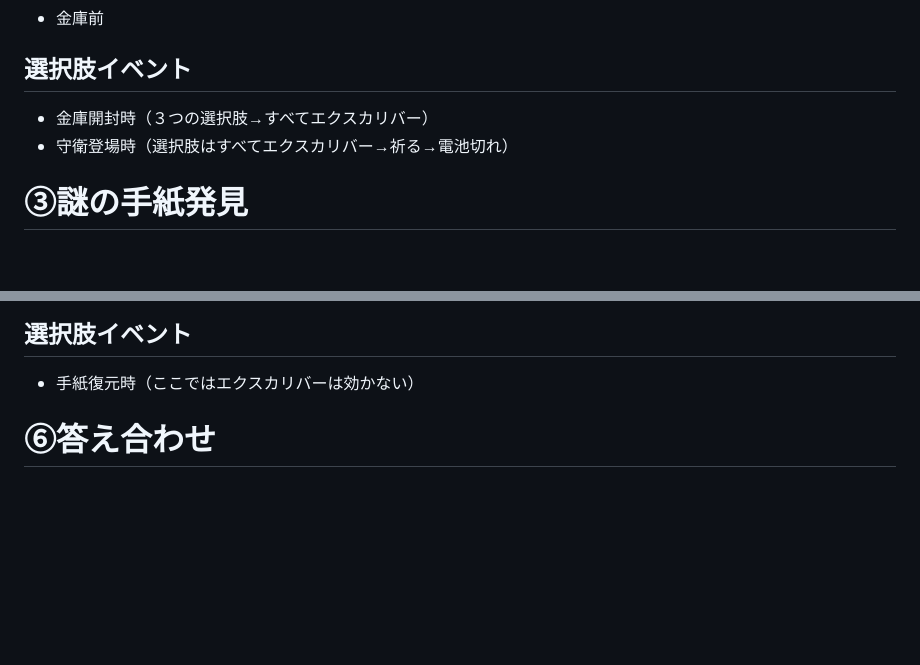
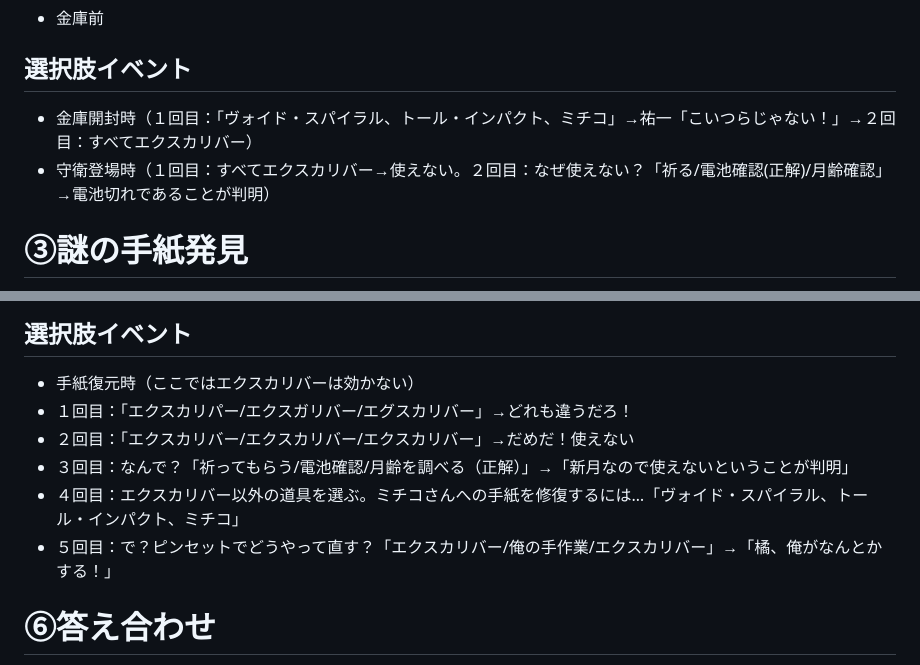
Before and after one commit to KoharuGenius/DontCallMeYuYu, a Markdown page: story.md, 2 parts joined by grey strips. GitHub-like rendering; blank space fills up the shorter version.

Commit message:
Revise choice events and add new illustrations
Updated choice events and illustrations in the story.

```diff
--- a/story.md
+++ b/story.md
@@ -27,8 +27,8 @@
 ## 必要イラスト
 - 金庫前
 ## 選択肢イベント
-- 金庫開封時（３つの選択肢→すべてエクスカリバー）
-- 守衛登場時（選択肢はすべてエクスカリバー→祈る→電池切れ）
+- 金庫開封時（１回目：「ヴォイド・スパイラル、トール・インパクト、ミチコ」→祐一「こいつらじゃない！」→２回目：すべてエクスカリバー）
+- 守衛登場時（１回目：すべてエクスカリバー→使えない。２回目：なぜ使えない？「祈る/電池確認(正解)/月齢確認」→電池切れであることが判明）
 
 # ③謎の手紙発見
 - 守衛に見つかった二人は穏便に済まされるが、ペナルティとして廃ビルの書類廃棄を行う
@@ -83,6 +83,11 @@
 - イベント画像、図書館など
 ## 選択肢イベント
 - 手紙復元時（ここではエクスカリバーは効かない）
+- １回目：「エクスカリパー/エクスガリバー/エグスカリバー」→どれも違うだろ！
+- ２回目：「エクスカリバー/エクスカリバー/エクスカリバー」→だめだ！使えない
+- ３回目：なんで？「祈ってもらう/電池確認/月齢を調べる（正解）」→「新月なので使えないということが判明」
+- ４回目：エクスカリバー以外の道具を選ぶ。ミチコさんへの手紙を修復するには…「ヴォイド・スパイラル、トール・インパクト、ミチコ」
+- ５回目：で？ピンセットでどうやって直す？「エクスカリバー/俺の手作業/エクスカリバー」→「橘、俺がなんとかする！」
 
 # ⑥答え合わせ
 - 老齢になった女性、祐一たちの手紙を見て驚く
```
